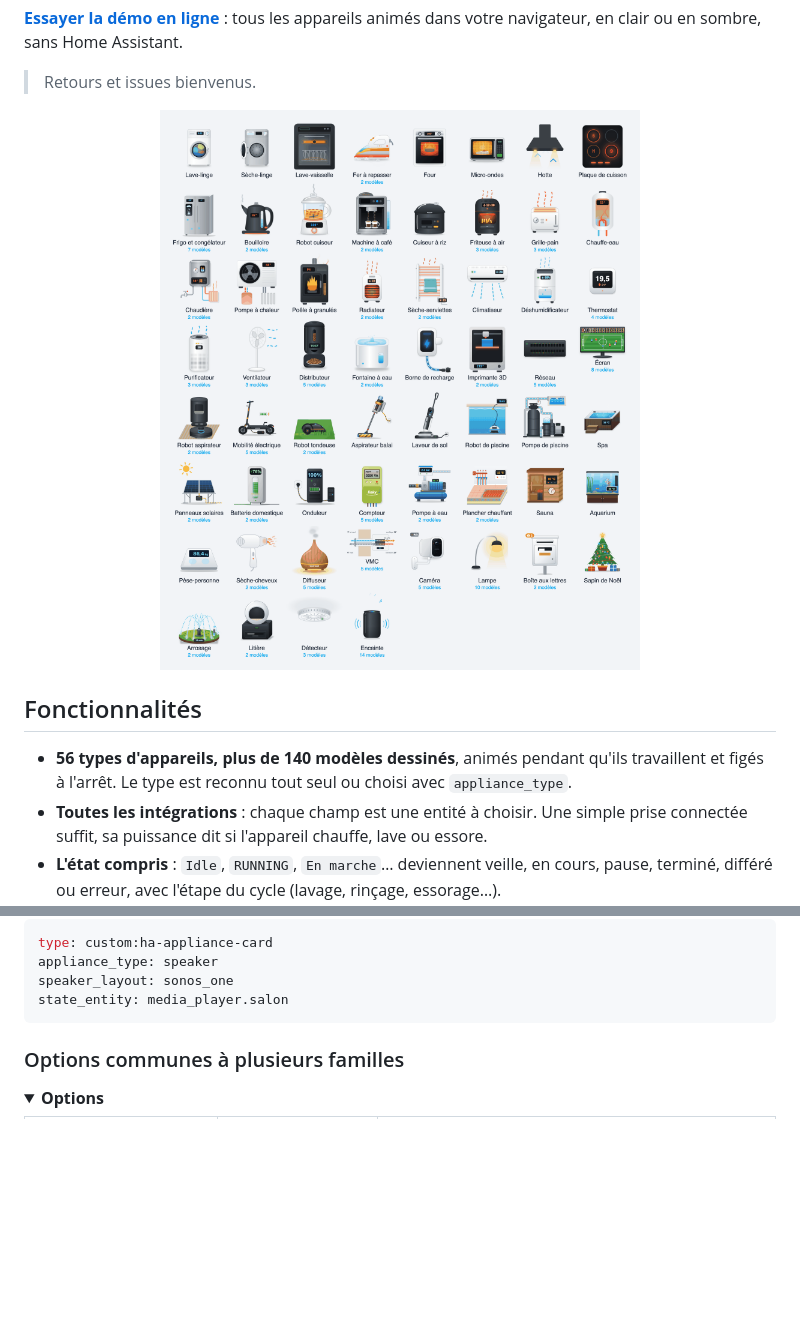
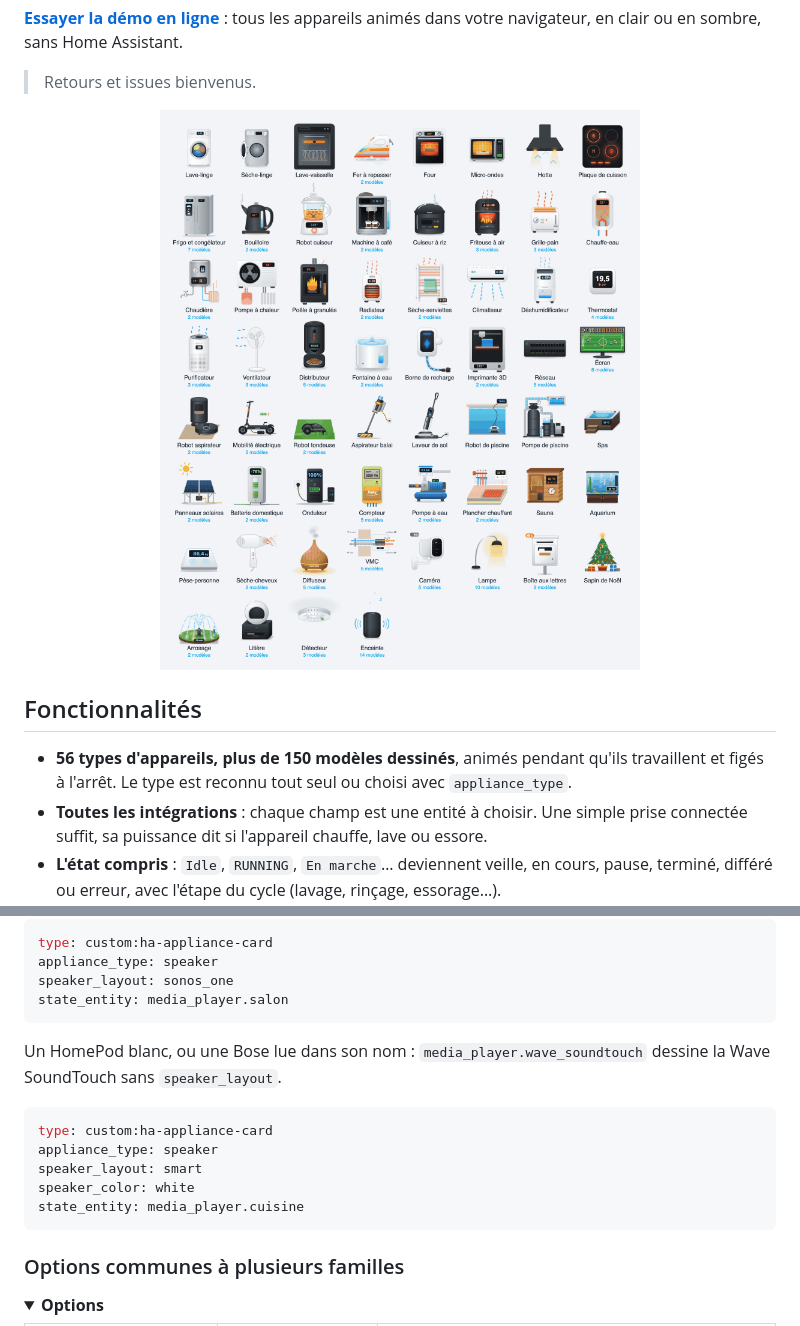
Before and after one commit to ADNPolymerase/ha-appliance-card, a Markdown page: README.fr.md, 2 parts joined by grey strips. Drawn GitHub-style; pictures changed too: docs/screenshot.fr.png; folded sections open; blank space fills up the shorter version.

````diff
--- a/README.fr.md
+++ b/README.fr.md
@@ -22,7 +22,7 @@ Une card Lovelace qui dessine les appareils de la maison et les anime selon leur
 
 ## Fonctionnalités
 
-- **56 types d'appareils, plus de 140 modèles dessinés**, animés pendant qu'ils travaillent et figés à l'arrêt. Le type est reconnu tout seul ou choisi avec `appliance_type`.
+- **56 types d'appareils, plus de 150 modèles dessinés**, animés pendant qu'ils travaillent et figés à l'arrêt. Le type est reconnu tout seul ou choisi avec `appliance_type`.
 - **Toutes les intégrations** : chaque champ est une entité à choisir. Une simple prise connectée suffit, sa puissance dit si l'appareil chauffe, lave ou essore.
 - **L'état compris** : `Idle`, `RUNNING`, `En marche`… deviennent veille, en cours, pause, terminé, différé ou erreur, avec l'étape du cycle (lavage, rinçage, essorage…).
 - **Ce qui compte pour chaque appareil** : programme, temps restant, porte, alertes, niveaux, températures, énergie et coût, marche du jour.
@@ -1414,6 +1414,16 @@ speaker_layout: sonos_one
 state_entity: media_player.salon
 ```
 
+Un HomePod blanc, ou une Bose lue dans son nom : `media_player.wave_soundtouch` dessine la Wave SoundTouch sans `speaker_layout`.
+
+```yaml
+type: custom:ha-appliance-card
+appliance_type: speaker
+speaker_layout: smart
+speaker_color: white
+state_entity: media_player.cuisine
+```
+
 </details>
 
 ### Options communes à plusieurs familles
````
Also changed, not shown: README.md (+11 -1 lines), docs/screenshot.png, 5 other files.
